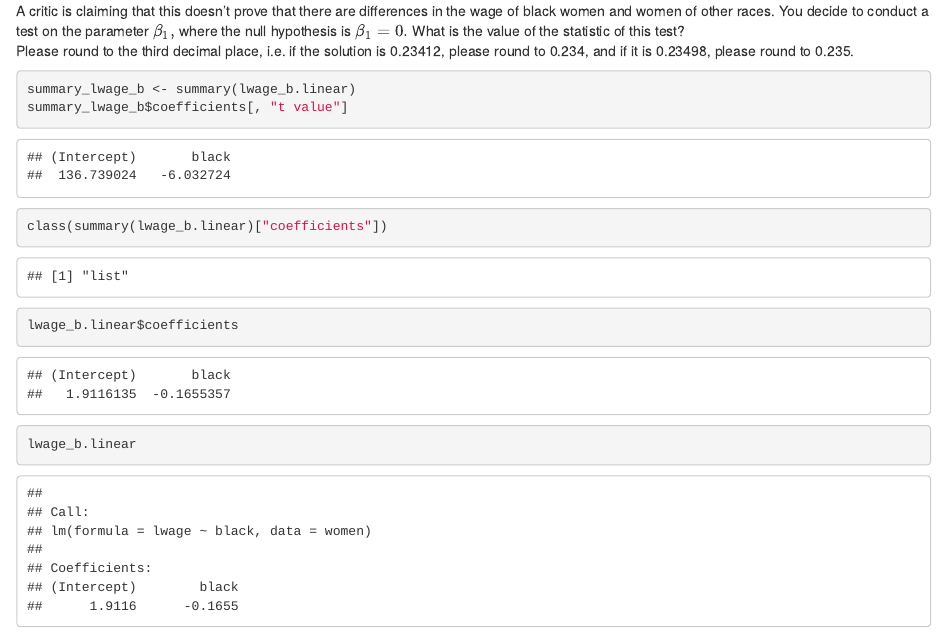
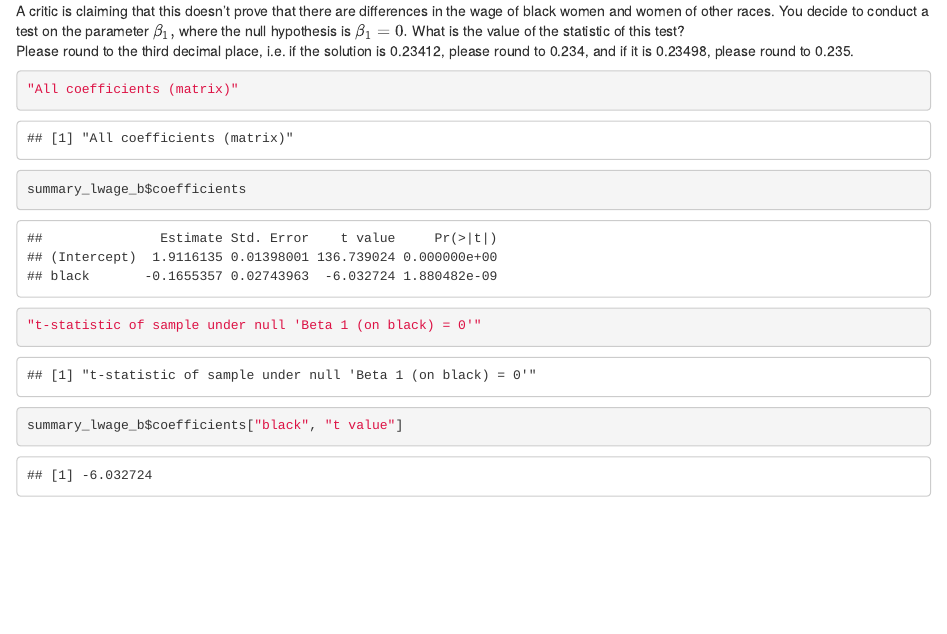
Before and after one commit to vinneenguyen/mitx-data-analysis-for-social-scientists, an R Markdown document (Module 8/Homework/pset9_solutions.Rmd): the page in a window 1100 px wide, from 9620 px down. Rendered offline with R 4.5, knitr and Pandoc, with nearby package versions; some code elsewhere in the file could not run offline.

Commit message:
Update pset9_solutions.Rmd

````diff
--- a/Module 8/Homework/pset9_solutions.Rmd
+++ b/Module 8/Homework/pset9_solutions.Rmd
@@ -159,11 +159,9 @@ filter(lwage_means_b, black == 1)$lwage_mean - filter(lwage_means_b, black == 0)
 A critic is claiming that this doesn't prove that there are differences in the wage of black women and women of other races. You decide to conduct a test on the parameter $\beta_{1},$ where the null hypothesis is $\beta_{1} =0.$ What is the value of the statistic of this test?\
 Please round to the third decimal place, i.e. if the solution is 0.23412, please round to 0.234, and if it is 0.23498, please round to 0.235.\
 ```{r}
+"All coefficients (matrix)"
+summary_lwage_b$coefficients
 
-summary_lwage_b <- summary(lwage_b.linear)
-summary_lwage_b$coefficients[, "t value"]
-class(summary(lwage_b.linear)["coefficients"])
-
-lwage_b.linear$coefficients
-lwage_b.linear
+"t-statistic of sample under null 'Beta 1 (on black) = 0'"
+summary_lwage_b$coefficients["black", "t value"]
 ```
````
